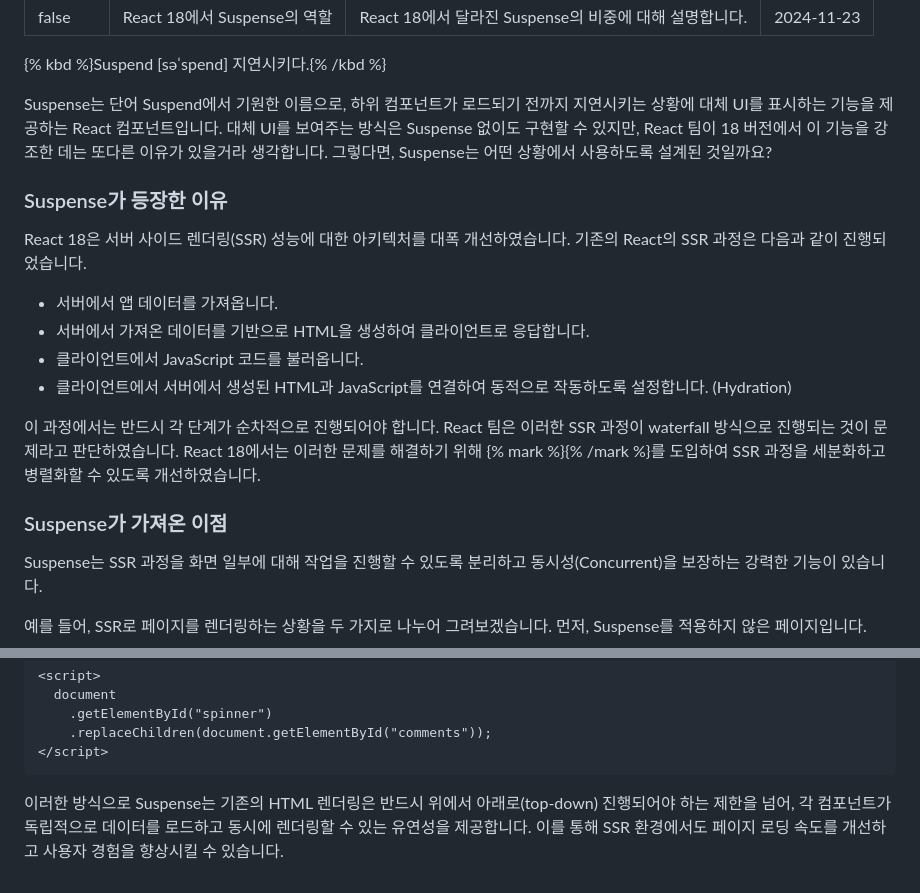
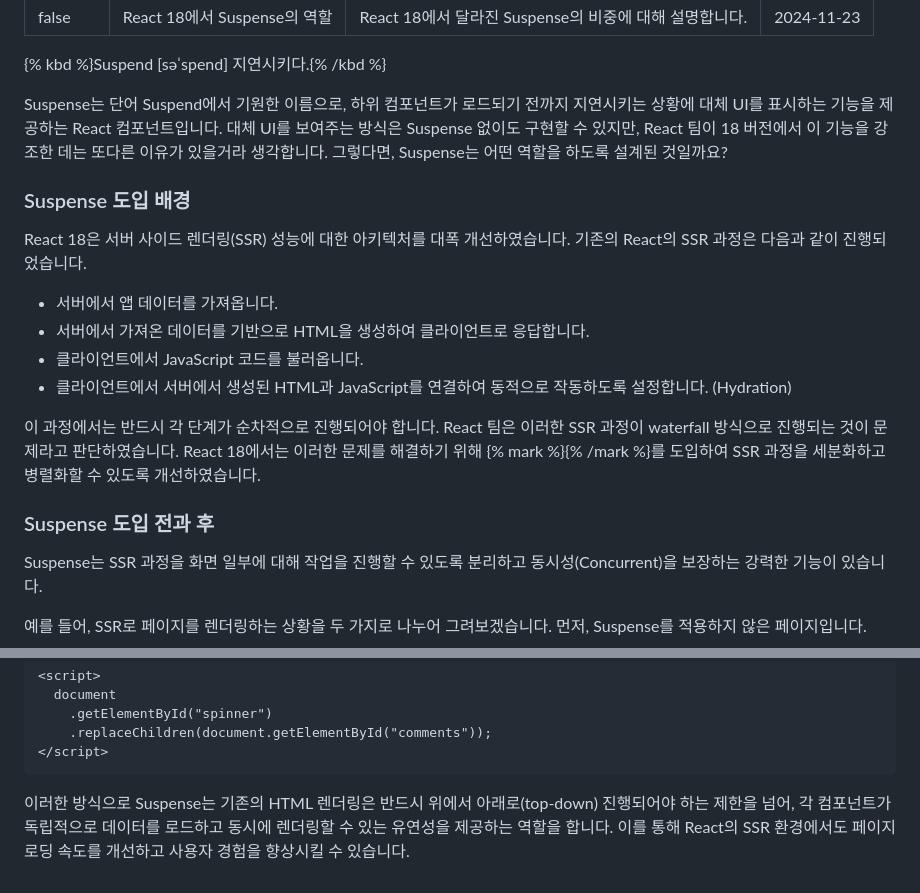
Before and after one commit to whoisrey/blog, a Markdown page: content/blog/suspense.md, 2 parts joined by grey strips. GitHub-like rendering.

Commit message:
Add Suspense 글 보충

````diff
--- a/content/blog/suspense.md
+++ b/content/blog/suspense.md
@@ -7,9 +7,9 @@ date: 2024-11-23
 
 {% kbd %}Suspend [səˈspend] 지연시키다.{% /kbd %}
 
-Suspense는 단어 Suspend에서 기원한 이름으로, 하위 컴포넌트가 로드되기 전까지 지연시키는 상황에 대체 UI를 표시하는 기능을 제공하는 React 컴포넌트입니다. 대체 UI를 보여주는 방식은 Suspense 없이도 구현할 수 있지만, React 팀이 18 버전에서 이 기능을 강조한 데는 또다른 이유가 있을거라 생각합니다. 그렇다면, Suspense는 어떤 상황에서 사용하도록 설계된 것일까요?
+Suspense는 단어 Suspend에서 기원한 이름으로, 하위 컴포넌트가 로드되기 전까지 지연시키는 상황에 대체 UI를 표시하는 기능을 제공하는 React 컴포넌트입니다. 대체 UI를 보여주는 방식은 Suspense 없이도 구현할 수 있지만, React 팀이 18 버전에서 이 기능을 강조한 데는 또다른 이유가 있을거라 생각합니다. 그렇다면, Suspense는 어떤 역할을 하도록 설계된 것일까요?
 
-### Suspense가 등장한 이유
+### Suspense 도입 배경
 
 React 18은 서버 사이드 렌더링(SSR) 성능에 대한 아키텍처를 대폭 개선하였습니다.
 기존의 React의 SSR 과정은 다음과 같이 진행되었습니다.
@@ -21,7 +21,7 @@ React 18은 서버 사이드 렌더링(SSR) 성능에 대한 아키텍처를 대
 
 이 과정에서는 반드시 각 단계가 순차적으로 진행되어야 합니다. React 팀은 이러한 SSR 과정이 waterfall 방식으로 진행되는 것이 문제라고 판단하였습니다. React 18에서는 이러한 문제를 해결하기 위해 {% mark %}<Suspense>{% /mark %}를 도입하여 SSR 과정을 세분화하고 병렬화할 수 있도록 개선하였습니다.
 
-### Suspense가 가져온 이점
+### Suspense 도입 전과 후
 
 Suspense는 SSR 과정을 화면 일부에 대해 작업을 진행할 수 있도록 분리하고 동시성(Concurrent)을 보장하는 강력한 기능이 있습니다.
 
@@ -46,4 +46,4 @@ Suspense는 해당 컴포넌트 때문에 나머지 컴포넌트들이 기다릴
 </script>
 ```
 
-이러한 방식으로 Suspense는 기존의 HTML 렌더링은 반드시 위에서 아래로(top-down) 진행되어야 하는 제한을 넘어, 각 컴포넌트가 독립적으로 데이터를 로드하고 동시에 렌더링할 수 있는 유연성을 제공합니다. 이를 통해 SSR 환경에서도 페이지 로딩 속도를 개선하고 사용자 경험을 향상시킬 수 있습니다.
+이러한 방식으로 Suspense는 기존의 HTML 렌더링은 반드시 위에서 아래로(top-down) 진행되어야 하는 제한을 넘어, 각 컴포넌트가 독립적으로 데이터를 로드하고 동시에 렌더링할 수 있는 유연성을 제공하는 역할을 합니다. 이를 통해 React의 SSR 환경에서도 페이지 로딩 속도를 개선하고 사용자 경험을 향상시킬 수 있습니다.
````
